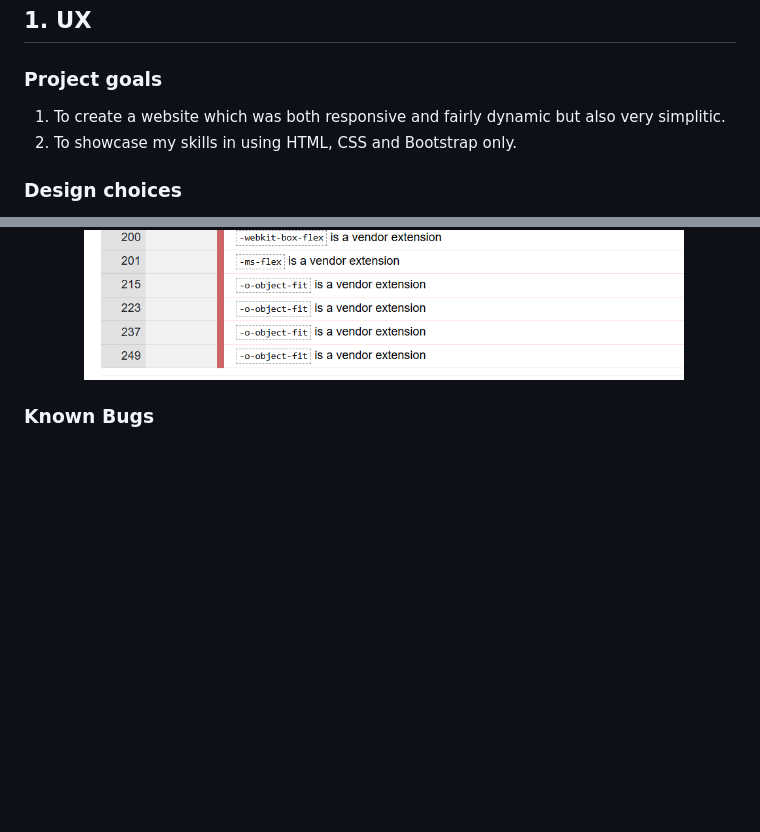
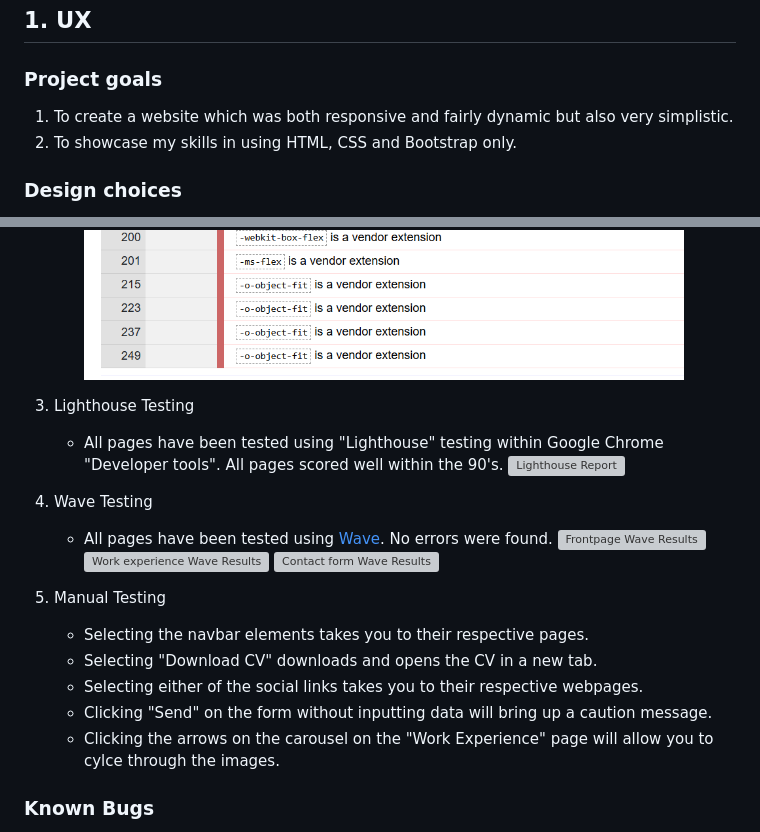
Before and after one commit to mybluewebsite/Project_Milestone_1, a Markdown page: README.md, 2 parts joined by grey strips. GitHub-like rendering; blank space fills up the shorter version; grey boxes are pictures that could not be loaded.

Commit message:
Update README.md
add lighthouse testing, wave testing, and manual testing to the testing section

```diff
--- a/README.md
+++ b/README.md
@@ -41,7 +41,7 @@ This is my first project milestone I've had to complete as part of Code Institut
 
 ### Project goals
 
-1. To create a website which was both responsive and fairly dynamic but also very simplitic.
+1. To create a website which was both responsive and fairly dynamic but also very simplistic.
 2. To showcase my skills in using HTML, CSS and Bootstrap only.
 
 ### Design choices
@@ -150,6 +150,23 @@ This is my first project milestone I've had to complete as part of Code Institut
    - No CSS errors found, there are multiple warnings referencing the vendor prefixes (seen below).
 ![CSS validator results](assets/images/css_validator_results.png)
 ![CSS warnings](assets/images/css_warnings.png)
+
+3. Lighthouse Testing
+   - All pages have been tested using "Lighthouse" testing within Google Chrome "Developer tools". All pages scored well within the 90's.
+![Lighthouse Report](lighthouse_results.png)
+
+4. Wave Testing
+   - All pages have been tested using [Wave](https://wave.webaim.org/). No errors were found.
+![Frontpage Wave Results](wave_frontpage.png)
+![Work experience Wave Results](wave_work.png)
+![Contact form Wave Results](wave_contact.png)
+
+6. Manual Testing
+   - Selecting the navbar elements takes you to their respective pages.
+   - Selecting "Download CV" downloads and opens the CV in a new tab.
+   - Selecting either of the social links takes you to their respective webpages.
+   - Clicking "Send" on the form without inputting data will bring up a caution message.
+   - Clicking the arrows on the carousel on the "Work Experience" page will allow you to cylce through the images.
 
 ### Known Bugs
 
```
Also changed, not shown: other parts of README.md (+11 -11 lines).
